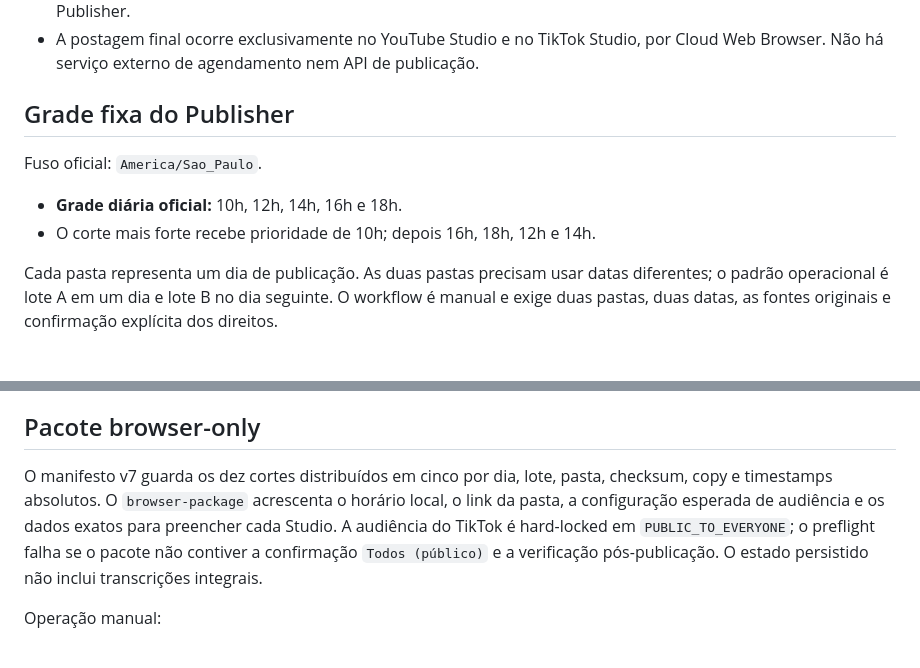
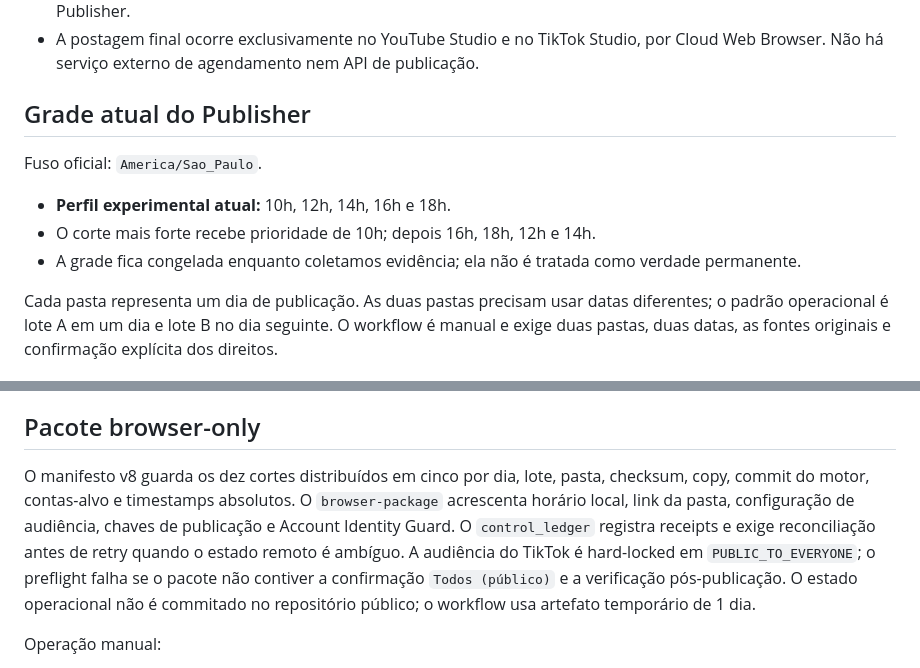
Before and after one commit to BORELLITO/corte-fino-engine, a Markdown page: README.md, 2 parts joined by grey strips. Rendered like a GitHub page.

Commit message:
docs(publisher): update root contract to manifest v8

```diff
--- a/README.md
+++ b/README.md
@@ -9,12 +9,13 @@ Motor de produção e preparação de publicações curtas do Corte Fino, separa
 - Não existe handoff automático entre os motores: o Creator termina depois da entrega e nunca inicia o Publisher.
 - A postagem final ocorre exclusivamente no YouTube Studio e no TikTok Studio, por Cloud Web Browser. Não há serviço externo de agendamento nem API de publicação.
 
-## Grade fixa do Publisher
+## Grade atual do Publisher
 
 Fuso oficial: `America/Sao_Paulo`.
 
-- **Grade diária oficial:** 10h, 12h, 14h, 16h e 18h.
+- **Perfil experimental atual:** 10h, 12h, 14h, 16h e 18h.
 - O corte mais forte recebe prioridade de 10h; depois 16h, 18h, 12h e 14h.
+- A grade fica congelada enquanto coletamos evidência; ela não é tratada como verdade permanente.
 
 Cada pasta representa um dia de publicação. As duas pastas precisam usar datas diferentes; o padrão operacional é lote A em um dia e lote B no dia seguinte. O workflow é manual e exige duas pastas, duas datas, as fontes originais e confirmação explícita dos direitos.
 
@@ -26,7 +27,7 @@ O Publisher cria copy individual a partir da fala real: título do YouTube em ca
 
 ## Pacote browser-only
 
-O manifesto v7 guarda os dez cortes distribuídos em cinco por dia, lote, pasta, checksum, copy e timestamps absolutos. O `browser-package` acrescenta o horário local, o link da pasta, a configuração esperada de audiência e os dados exatos para preencher cada Studio. A audiência do TikTok é hard-locked em `PUBLIC_TO_EVERYONE`; o preflight falha se o pacote não contiver a confirmação `Todos (público)` e a verificação pós-publicação. O estado persistido não inclui transcrições integrais.
+O manifesto v8 guarda os dez cortes distribuídos em cinco por dia, lote, pasta, checksum, copy, commit do motor, contas-alvo e timestamps absolutos. O `browser-package` acrescenta horário local, link da pasta, configuração de audiência, chaves de publicação e Account Identity Guard. O `control_ledger` registra receipts e exige reconciliação antes de retry quando o estado remoto é ambíguo. A audiência do TikTok é hard-locked em `PUBLIC_TO_EVERYONE`; o preflight falha se o pacote não contiver a confirmação `Todos (público)` e a verificação pós-publicação. O estado operacional não é commitado no repositório público; o workflow usa artefato temporário de 1 dia.
 
 Operação manual:
 
```
